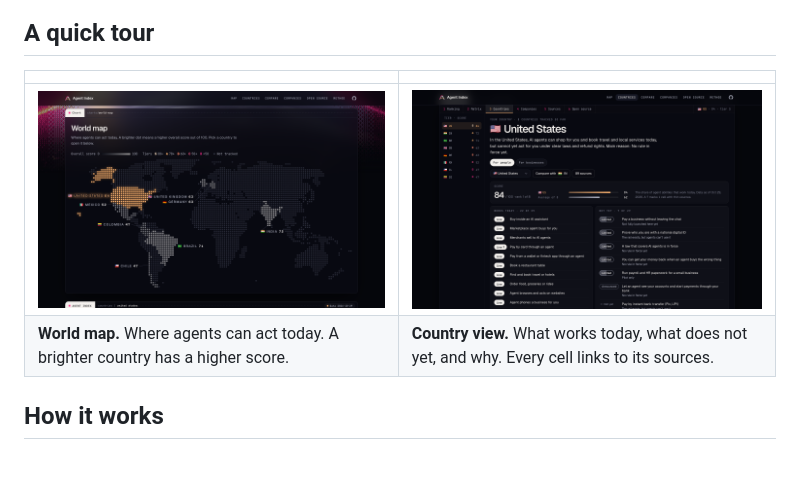
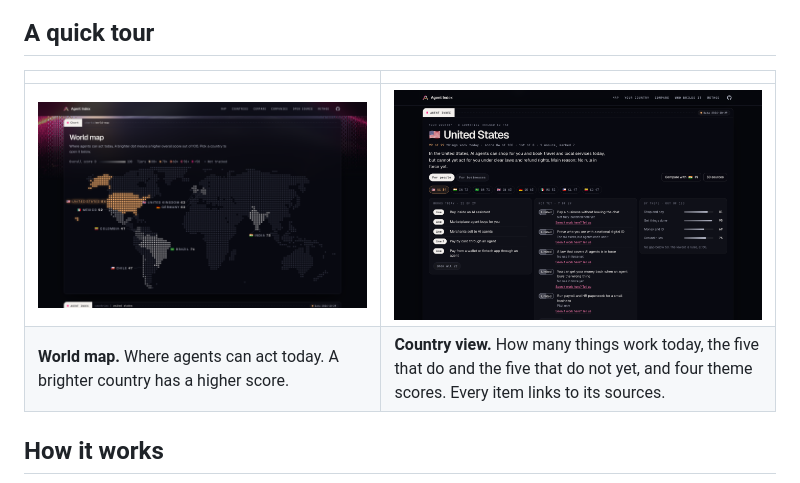
Before and after one commit to rasabaq/agents-index, a Markdown page: README.md, the part around the change. Rendered like a GitHub page; pictures changed too: docs/images/console.png.

Commit message:
Refresh the README country view screenshot

```diff
--- a/README.md
+++ b/README.md
@@ -18,7 +18,7 @@ In the US, an AI agent can buy from a merchant inside a chat assistant. In Chile
 | | |
 | --- | --- |
 | [![World map with each tracked country and its score](docs/images/map.png)](https://agentindex.art/#v-map) | [![Country view for the United States: score, what works today and what does not yet](docs/images/console.png)](https://agentindex.art/#country=US) |
-| **World map.** Where agents can act today. A brighter country has a higher score. | **Country view.** What works today, what does not yet, and why. Every cell links to its sources. |
+| **World map.** Where agents can act today. A brighter country has a higher score. | **Country view.** How many things work today, the five that do and the five that do not yet, and four theme scores. Every item links to its sources. |
 
 ## How it works
 
```
